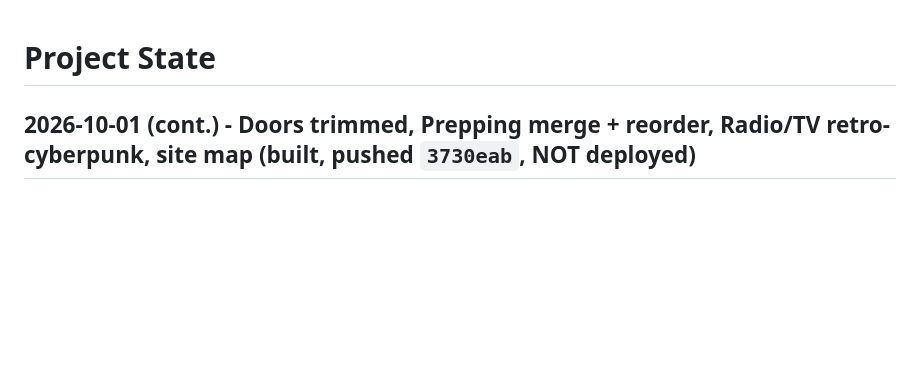
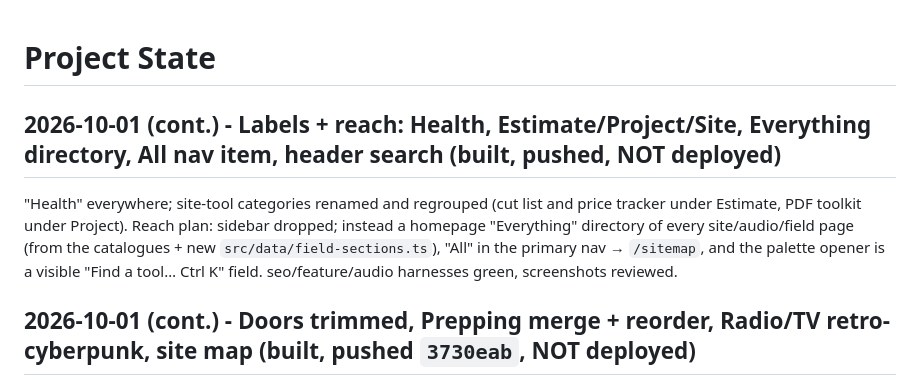
Before and after one commit to vishvaddi/vishvaddi.com, a Markdown page: docs/PROJECT_STATE.md, the part around the change. Drawn GitHub-style; blank space fills up the shorter version.

Commit message:
docs: labels and reach round
Co-Authored-By: Claude Fable 5.1 <noreply@anthropic.com>

```diff
--- a/docs/PROJECT_STATE.md
+++ b/docs/PROJECT_STATE.md
@@ -1,4 +1,8 @@
 # Project State
+
+## 2026-10-01 (cont.) - Labels + reach: Health, Estimate/Project/Site, Everything directory, All nav item, header search (built, pushed, NOT deployed)
+
+"Health" everywhere; site-tool categories renamed and regrouped (cut list and price tracker under Estimate, PDF toolkit under Project). Reach plan: sidebar dropped; instead a homepage "Everything" directory of every site/audio/field page (from the catalogues + new `src/data/field-sections.ts`), "All" in the primary nav → `/sitemap`, and the palette opener is a visible "Find a tool… Ctrl K" field. seo/feature/audio harnesses green, screenshots reviewed.
 
 ## 2026-10-01 (cont.) - Doors trimmed, Prepping merge + reorder, Radio/TV retro-cyberpunk, site map (built, pushed `3730eab`, NOT deployed)
 
```
Also changed, not shown: docs/RUN_LOG.md (+1 -0 lines).
